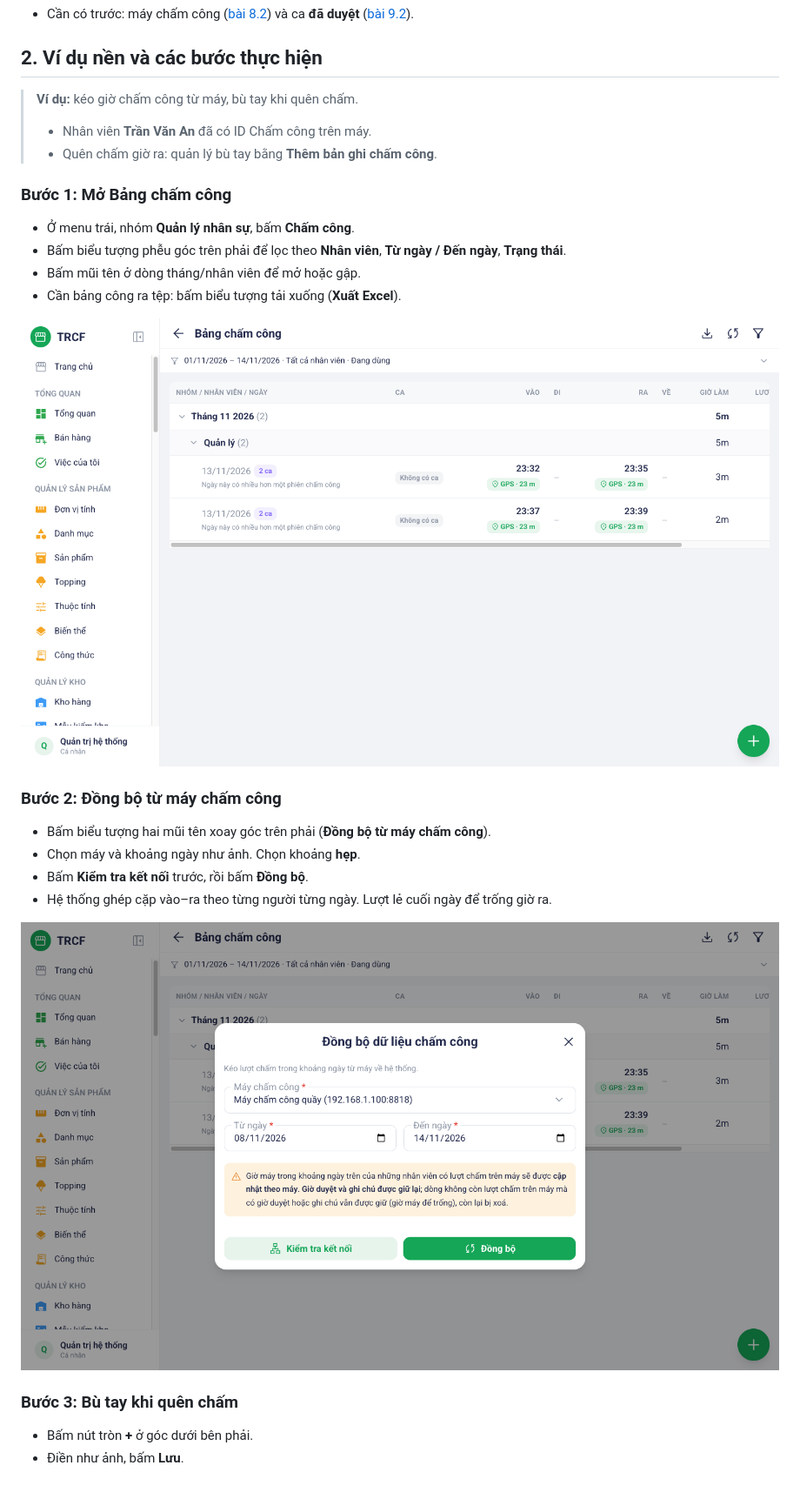
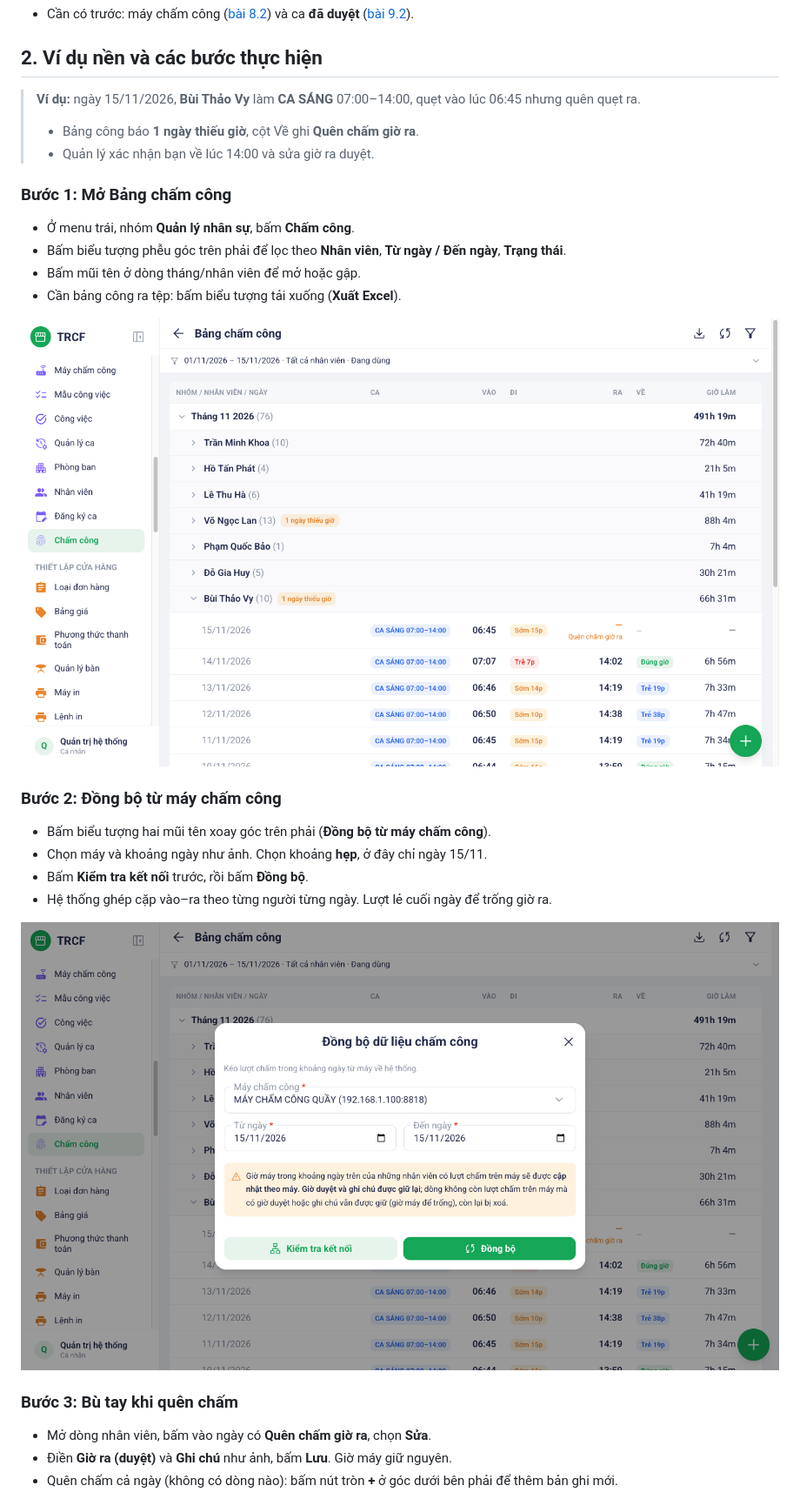
Before and after one commit to nguyentrucanhtuan/trcf_erp_document, a Markdown page: noi-dung/9-3-dong-bo-cham-cong.md, the part around the change. Shown at 87% size. Rendered like a GitHub page; pictures changed too: noi-dung/images/07-cham-cong-buoc-3-bang-cong.png, noi-dung/images/07-cham-cong-buoc-4-dong-bo.png.

Commit message:
docs(9.3): đồng bộ chấm công theo dữ liệu thật — quên chấm giờ ra thì sửa dòng có sẵn; ẩn cột lương, thay tên nhân viên
Co-Authored-By: Claude Opus 5.5 <noreply@anthropic.com>

```diff
--- a/noi-dung/9-3-dong-bo-cham-cong.md
+++ b/noi-dung/9-3-dong-bo-cham-cong.md
@@ -12,10 +12,10 @@ Menu trái: ==Quản lý nhân sự → Chấm công== (địa chỉ `/attendanc
 
 ## 2. Ví dụ nền và các bước thực hiện
 
-> **Ví dụ:** kéo giờ chấm công từ máy, bù tay khi quên chấm.
+> **Ví dụ:** ngày 15/11/2026, **Bùi Thảo Vy** làm **CA SÁNG** 07:00–14:00, quẹt vào lúc 06:45 nhưng quên quẹt ra.
 >
-> - Nhân viên **Trần Văn An** đã có ID Chấm công trên máy.
-> - Quên chấm giờ ra: quản lý bù tay bằng **Thêm bản ghi chấm công**.
+> - Bảng công báo **1 ngày thiếu giờ**, cột Về ghi **Quên chấm giờ ra**.
+> - Quản lý xác nhận bạn về lúc 14:00 và sửa giờ ra duyệt.
 
 ### Bước 1: Mở Bảng chấm công
 
@@ -29,7 +29,7 @@ Menu trái: ==Quản lý nhân sự → Chấm công== (địa chỉ `/attendanc
 ### Bước 2: Đồng bộ từ máy chấm công
 
 - Bấm biểu tượng hai mũi tên xoay góc trên phải (**Đồng bộ từ máy chấm công**).
-- Chọn máy và khoảng ngày như ảnh. Chọn khoảng **hẹp**.
+- Chọn máy và khoảng ngày như ảnh. Chọn khoảng **hẹp**, ở đây chỉ ngày 15/11.
 - Bấm **Kiểm tra kết nối** trước, rồi bấm **Đồng bộ**.
 - Hệ thống ghép cặp vào–ra theo từng người từng ngày. Lượt lẻ cuối ngày để trống giờ ra.
 
@@ -37,8 +37,9 @@ Menu trái: ==Quản lý nhân sự → Chấm công== (địa chỉ `/attendanc
 
 ### Bước 3: Bù tay khi quên chấm
 
-- Bấm nút tròn **+** ở góc dưới bên phải.
-- Điền như ảnh, bấm **Lưu**.
+- Mở dòng nhân viên, bấm vào ngày có **Quên chấm giờ ra**, chọn **Sửa**.
+- Điền **Giờ ra (duyệt)** và **Ghi chú** như ảnh, bấm **Lưu**. Giờ máy giữ nguyên.
+- Quên chấm cả ngày (không có dòng nào): bấm nút tròn **+** ở góc dưới bên phải để thêm bản ghi mới.
 
 ![Bước 3: Bù tay khi quên chấm](images/07-cham-cong-buoc-5-them-tay.png)
 
```
Also changed, not shown: noi-dung/images/07-cham-cong-buoc-5-them-tay.png.
